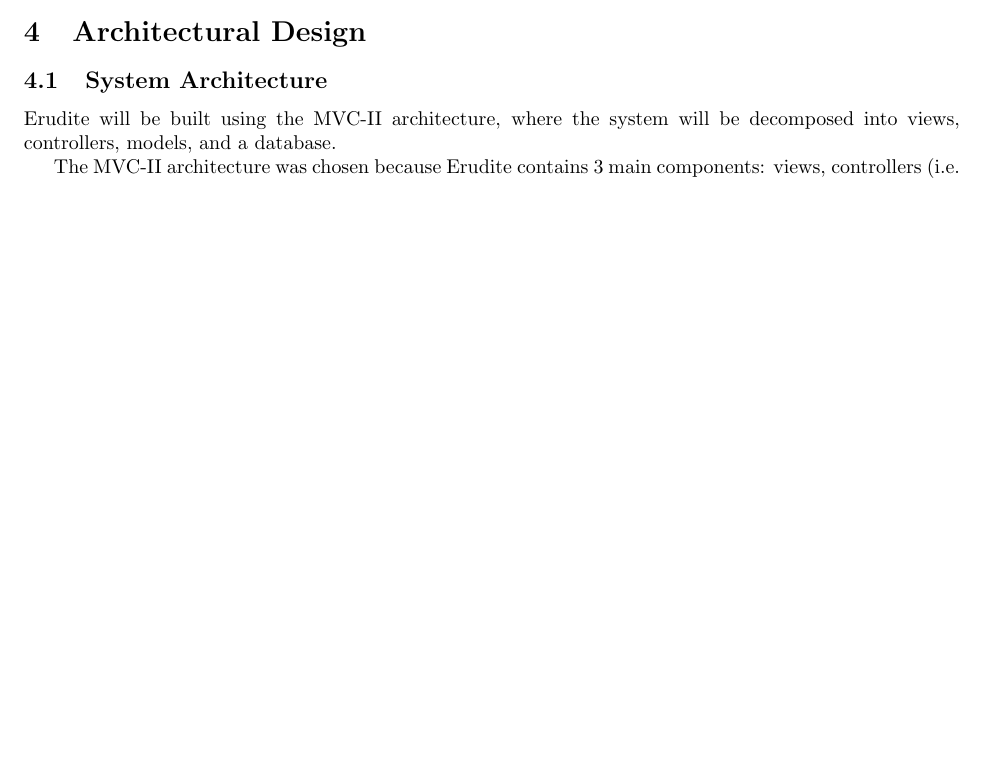
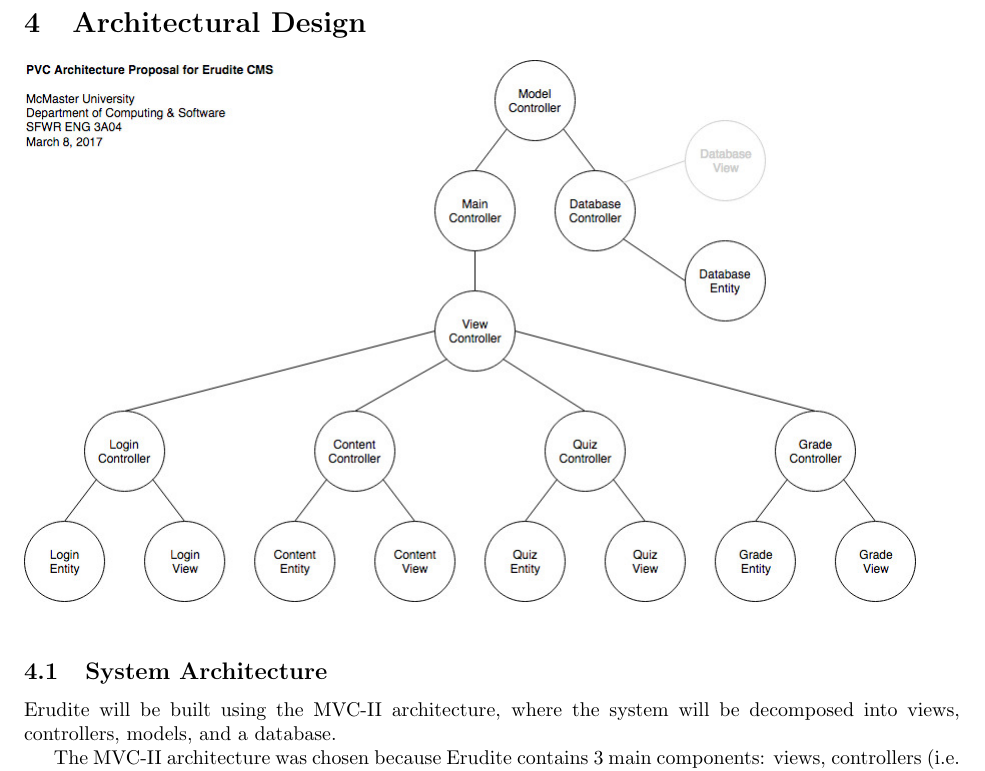
Before and after one commit to Plan6/Plan6-Requirement-Doc, a LaTeX document (Deliverable 2/Deliverable2.tex): part of page 5 of 11 before the commit and part of page 6 of 11 after it, cut so that both start at the same text, the shorter picture padded with empty space. Compiled offline with pdfLaTeX.

Commit message:
Added structural class diagram. Filled out contribution as mentioned in issue #34.

```diff
--- a/Deliverable 2/Deliverable2.tex
+++ b/Deliverable 2/Deliverable2.tex
@@ -138,6 +138,12 @@ The following diagram is an analysis class diagram for Erudite.\\
 \section{Architectural Design}
 \label{sec:architectural_design}
 % Begin Section
+
+{
+  \centering
+    \includegraphics[scale=0.5]{A2_Assets/Structural_Class_Diagram.jpg}
+  \centerline{Structural Class Diagram}
+}
 
 \subsection{System Architecture}
 \label{sub:system_architecture}
```
Also changed, not shown: Deliverable 2/A2_Assets/Structural_Class_Diagram.jpg (added).
